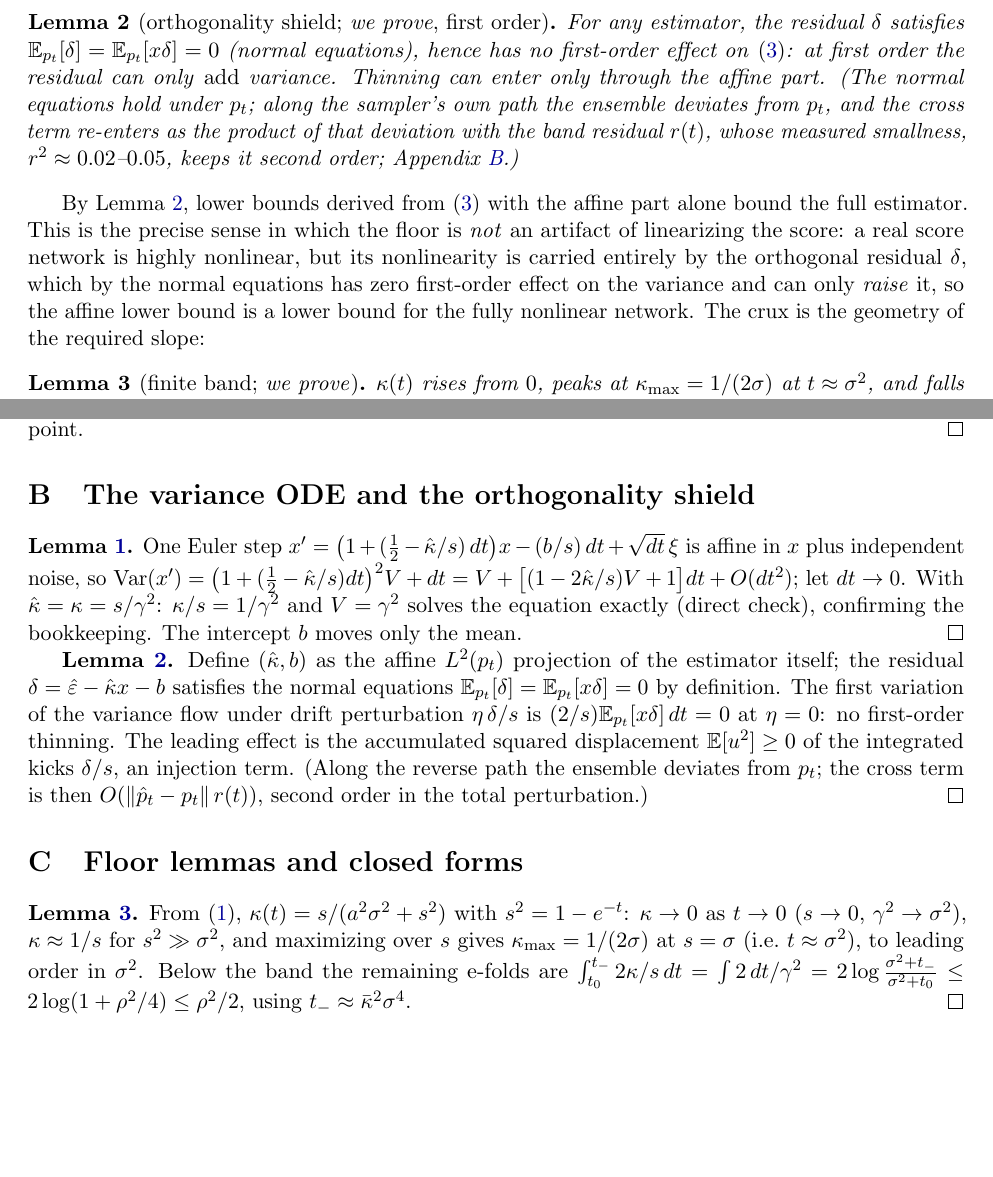
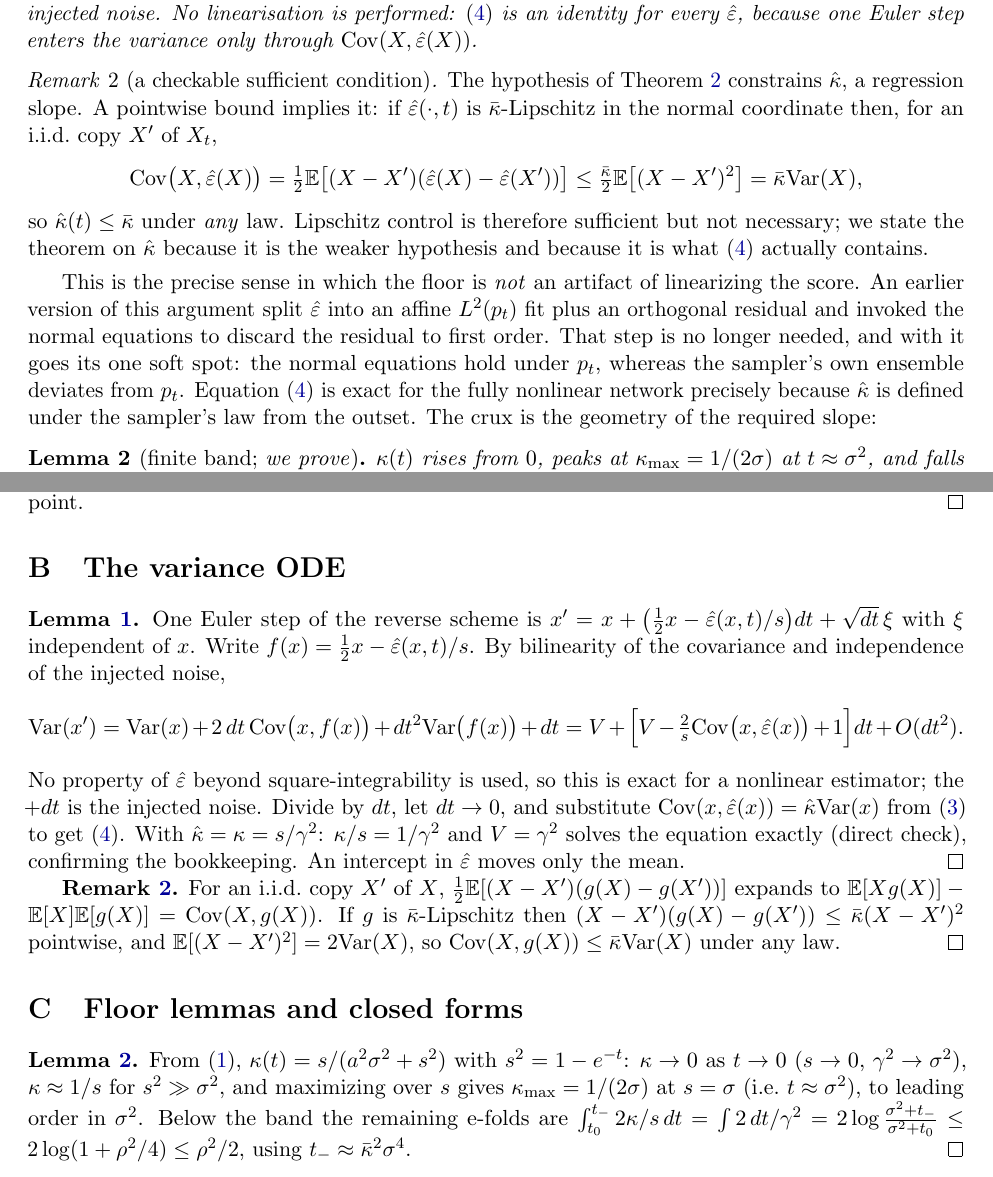
Before and after one commit to Naman84789/model-collapse-manifolds, a LaTeX paper (paper/main.tex): two parts of pages 7 and 20 of 23, joined at a grey line, cut at the place of the change, the shorter picture padded with empty space. Compiled offline with pdfLaTeX.

Commit message:
Replace the orthogonality shield with an exact variance identity
Define the realised normal slope as the regression slope of the estimator
under the sampler own ensemble rather than under p_t. One Euler step enters
the variance only through Cov(X, eps_hat(X)), so the variance ODE becomes an
identity for an arbitrary nonlinear estimator and the affine split, the
orthogonal residual and the first-order normal-equations argument all drop
out. This removes the p_t versus sampler-law mismatch the old lemma could
only control to first order and to the measured smallness of the band
residual.

Lipschitz control survives as a sufficient condition (Remark 1): a
kbar-Lipschitz estimator has slope at most kbar under any law, by the
iid-copy covariance identity. Stated as a remark, not the hypothesis, since
the regression slope is weaker and is what the ODE contains.

Rebuilds both PDFs.

```diff
--- a/paper/main.tex
+++ b/paper/main.tex
@@ -26,6 +26,7 @@
 \newcommand{\R}{\mathbb{R}}
 \newcommand{\E}{\mathbb{E}}
 \newcommand{\Var}{\mathrm{Var}}
+\newcommand{\Cov}{\mathrm{Cov}}
 \newcommand{\dist}{\mathrm{dist}}
 \newcommand{\Phidet}{\Phi_{\mathrm{det}}}
 \newcommand{\sigsq}{\sigma^2}
@@ -400,3 +409,6 @@ in the small-step limit,
 \label{eq:varode}
 \end{equation}
 With the exact slope $\hat\kappa=\kappa$, $V(t)=\gamma^2(t)$ solves \eqref{eq:varode}
+exactly. The forcing $+1$ is the sampler's own injected noise. No linearisation is
+performed: \eqref{eq:varode} is an identity for every $\epshat$, because one Euler step
+enters the variance only through $\Cov(X,\epshat(X))$.
@@ -404,22 +415,26 @@ exactly. The forcing $+1$ is the sampler's own injected noise.
 \end{lemma}
 
-\begin{lemma}[orthogonality shield; \emph{we prove}, first order]\label{lem:shield}
-For any estimator, the residual $\delta$ satisfies $\E_{p_t}[\delta]=\E_{p_t}[x\delta]=0$
-(normal equations), hence has no first-order effect on \eqref{eq:varode}: at first order
-the residual can only \emph{add} variance. Thinning can enter only through the affine
-part. (The normal equations hold under $p_t$; along the sampler's own path the ensemble
-deviates from $p_t$, and the cross term re-enters as the product of that deviation with
-the band residual $r(t)$, whose measured smallness, $r^2\approx0.02$--$0.05$, keeps it
-second order; Appendix~\ref{app:ode}.)
-\end{lemma}
+\begin{remark}[a checkable sufficient condition]\label{rem:lip}
+The hypothesis of Theorem~\ref{thm:floor} constrains $\hat\kappa$, a regression slope. A
+pointwise bound implies it: if $\epshat(\cdot,t)$ is $\kb$-Lipschitz in the normal
+coordinate then, for an i.i.d.\ copy $X'$ of $X_t$,
+\[
+\Cov\big(X,\epshat(X)\big)=\tfrac12\E\big[(X-X')(\epshat(X)-\epshat(X'))\big]
+\le\tfrac{\kb}{2}\E\big[(X-X')^2\big]=\kb\Var(X),
+\]
+so $\hat\kappa(t)\le\kb$ under \emph{any} law. Lipschitz control is therefore sufficient
+but not necessary; we state the theorem on $\hat\kappa$ because it is the weaker hypothesis
+and because it is what \eqref{eq:varode} actually contains.
+\end{remark}
 
-By Lemma~\ref{lem:shield}, lower bounds derived from \eqref{eq:varode} with the affine
-part alone bound the full estimator. This is the precise sense in which the floor is
-\emph{not} an artifact of linearizing the score: a real score network is highly nonlinear,
-but its nonlinearity is carried entirely by the orthogonal residual $\delta$, which by the
-normal equations has zero first-order effect on the variance and can only \emph{raise} it,
-so the affine lower bound is a lower bound for the fully nonlinear network. The crux is the
-geometry of the required slope:
+This is the precise sense in which the floor is \emph{not} an artifact of linearizing the
+score. An earlier version of this argument split $\epshat$ into an affine $L^2(p_t)$ fit
+plus an orthogonal residual and invoked the normal equations to discard the residual to
+first order. That step is no longer needed, and with it goes its one soft spot: the normal
+equations hold under $p_t$, whereas the sampler's own ensemble deviates from $p_t$.
+Equation \eqref{eq:varode} is exact for the fully nonlinear network precisely because
+$\hat\kappa$ is defined under the sampler's law from the outset. The crux is the geometry
+of the required slope:
 
 \begin{lemma}[finite band; \emph{we prove}]\label{lem:band}
 $\kappa(t)$ rises from $0$, peaks at $\kappa_{\max}=1/(2\sigma)$ at $t\approx\sigsq$,
@@ -1039,26 +1054,27 @@ after $G$ generations $v_G\ge v_0+G\,T(0)\to\infty$, regardless of the schedule
 $(1+c)(1-\lambda)$; solve the fixed point. \qed
 
 % ================================================================ B ode + shield
-\section{The variance ODE and the orthogonality shield}\label{app:ode}
+\section{The variance ODE}\label{app:ode}
 
-\textbf{Lemma~\ref{lem:ode}.} One Euler step
-$x'=\big(1+(\tfrac12-\hat\kappa/s)\,dt\big)x-(b/s)\,dt+\sqrt{dt}\,\xi$ is affine in $x$
-plus independent noise, so
-$\Var(x')=\big(1+(\tfrac12-\hat\kappa/s)dt\big)^2V+dt
-=V+\big[(1-2\hat\kappa/s)V+1\big]dt+O(dt^2)$;
-let $dt\to0$. With $\hat\kappa=\kappa=s/\gamma^2$: $\kappa/s=1/\gamma^2$ and
-$V=\gamma^2$ solves the equation exactly (direct check), confirming the bookkeeping. The
-intercept $b$ moves only the mean. \qed
+\textbf{Lemma~\ref{lem:ode}.} One Euler step of the reverse scheme is
+$x'=x+\big(\tfrac12x-\epshat(x,t)/s\big)dt+\sqrt{dt}\,\xi$ with $\xi$ independent of $x$.
+Write $f(x)=\tfrac12x-\epshat(x,t)/s$. By bilinearity of the covariance and independence of
+the injected noise,
+\[
+\Var(x')=\Var(x)+2\,dt\,\Cov\big(x,f(x)\big)+dt^2\Var\big(f(x)\big)+dt
+=V+\Big[V-\tfrac{2}{s}\Cov\big(x,\epshat(x)\big)+1\Big]dt+O(dt^2).
+\]
+No property of $\epshat$ beyond square-integrability is used, so this is exact for a
+nonlinear estimator; the $+dt$ is the injected noise. Divide by $dt$, let $dt\to0$, and
+substitute $\Cov(x,\epshat(x))=\hat\kappa\Var(x)$ from \eqref{eq:khat} to get
+\eqref{eq:varode}. With $\hat\kappa=\kappa=s/\gamma^2$: $\kappa/s=1/\gamma^2$ and
+$V=\gamma^2$ solves the equation exactly (direct check), confirming the bookkeeping. An
+intercept in $\epshat$ moves only the mean. \qed
 
-\textbf{Lemma~\ref{lem:shield}.} Define $(\hat\kappa,b)$ as the affine $L^2(p_t)$
-projection of the estimator itself; the residual $\delta=\epshat-\hat\kappa x-b$
-satisfies the normal equations $\E_{p_t}[\delta]=\E_{p_t}[x\delta]=0$ by definition. The
-first variation of the variance flow under drift perturbation $\eta\,\delta/s$ is
-$(2/s)\E_{p_t}[x\delta]\,dt=0$ at $\eta=0$: no first-order thinning. The leading effect
-is the accumulated squared displacement $\E[u^2]\ge0$ of the integrated kicks
-$\delta/s$, an injection term. (Along the reverse path the ensemble deviates from $p_t$; the
-cross term is then $O(\|\hat p_t-p_t\|\,r(t))$, second order in the total perturbation.)
-\qed
+\textbf{Remark~\ref{rem:lip}.} For an i.i.d.\ copy $X'$ of $X$,
+$\tfrac12\E[(X-X')(g(X)-g(X'))]$ expands to $\E[Xg(X)]-\E[X]\E[g(X)]=\Cov(X,g(X))$. If $g$
+is $\kb$-Lipschitz then $(X-X')(g(X)-g(X'))\le\kb(X-X')^2$ pointwise, and
+$\E[(X-X')^2]=2\Var(X)$, so $\Cov(X,g(X))\le\kb\Var(X)$ under any law. \qed
 
 % ================================================================ C floor proofs
 \section{Floor lemmas and closed forms}\label{app:floor}
```
Also changed, not shown: paper/note_floor.tex (+21 -13 lines), paper/main.pdf, paper/note_floor.pdf, paper/main.tex (39 more changed lines), 1 other file.
